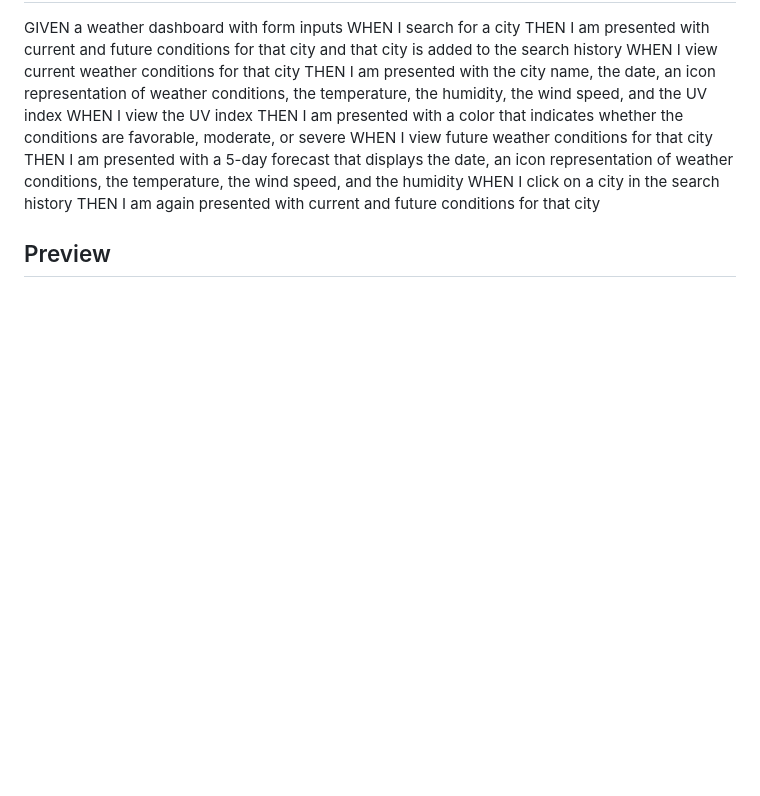
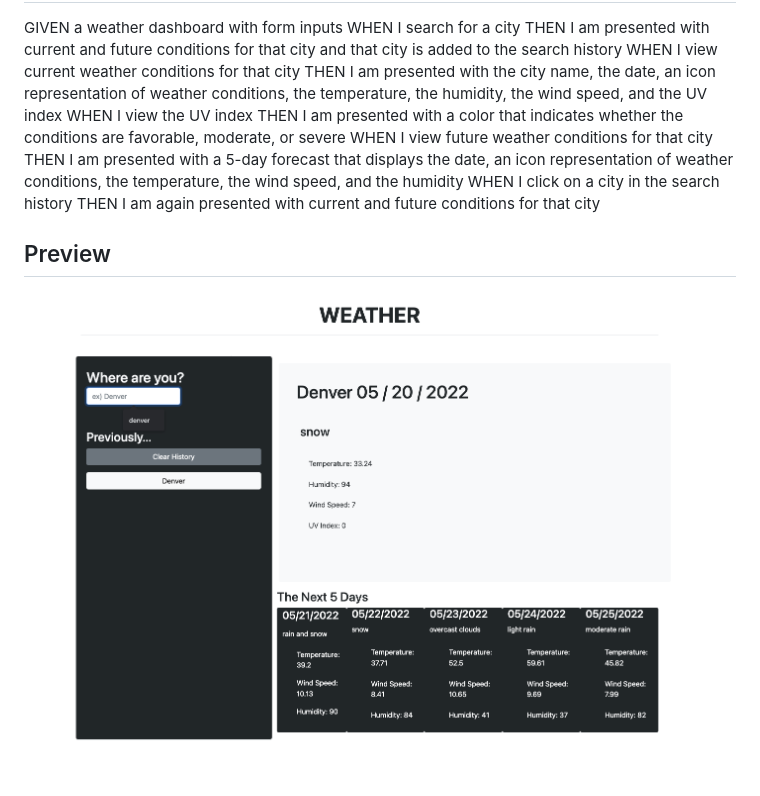
Before and after one commit to addiguskey/Module6-Challenge-Weather-App, a Markdown page: README.md, the part around the change. Rendered like a GitHub page; pictures changed too: assets/images/preview.png (added); blank space fills up the shorter version.

```diff
--- a/README.md
+++ b/README.md
@@ -29,3 +29,5 @@ WHEN I click on a city in the search history
 THEN I am again presented with current and future conditions for that city
 
 ## Preview
+
+![alt text](./assets/images/preview.png)
```
Also changed, not shown: 1 other file.
